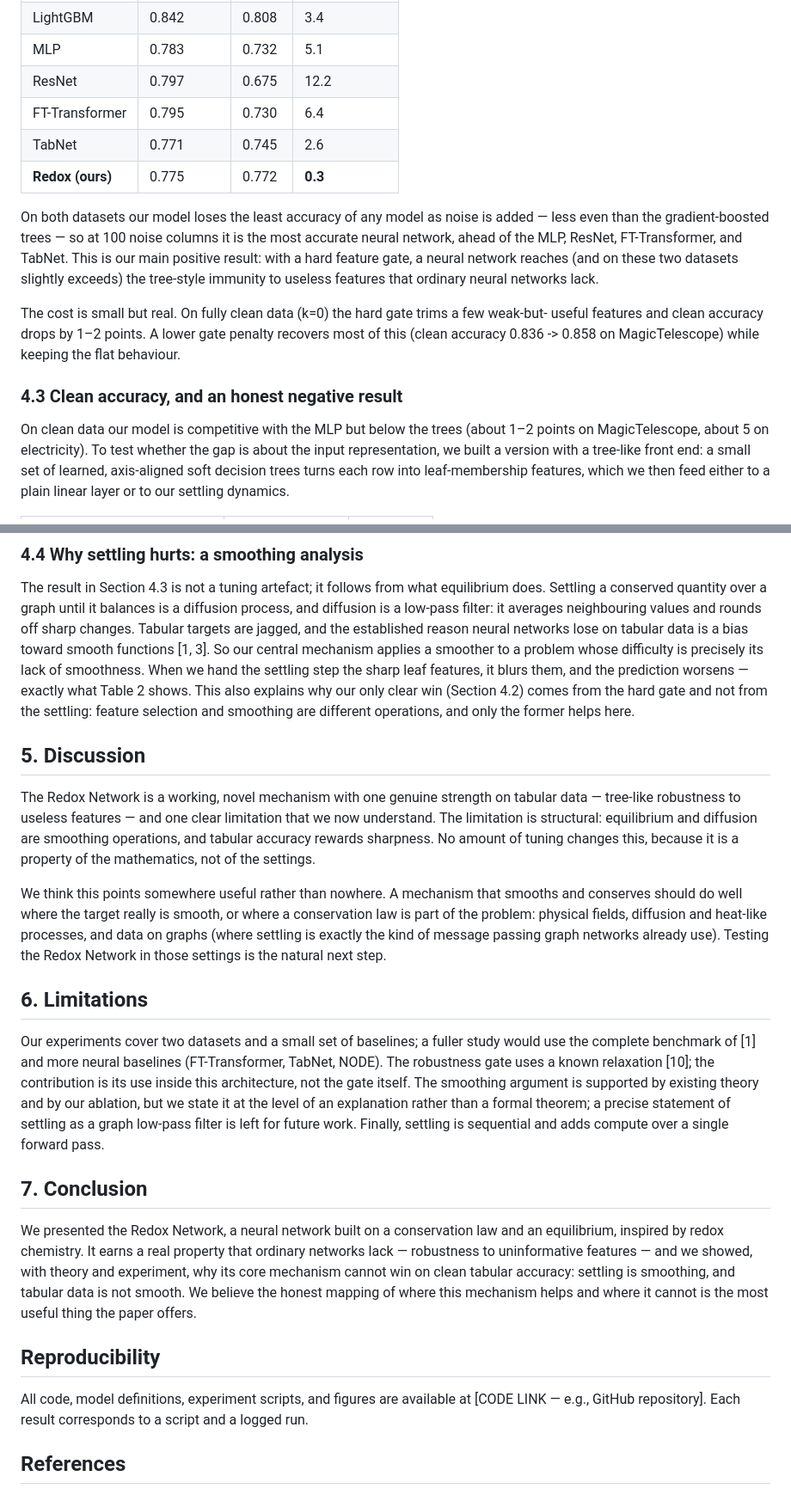
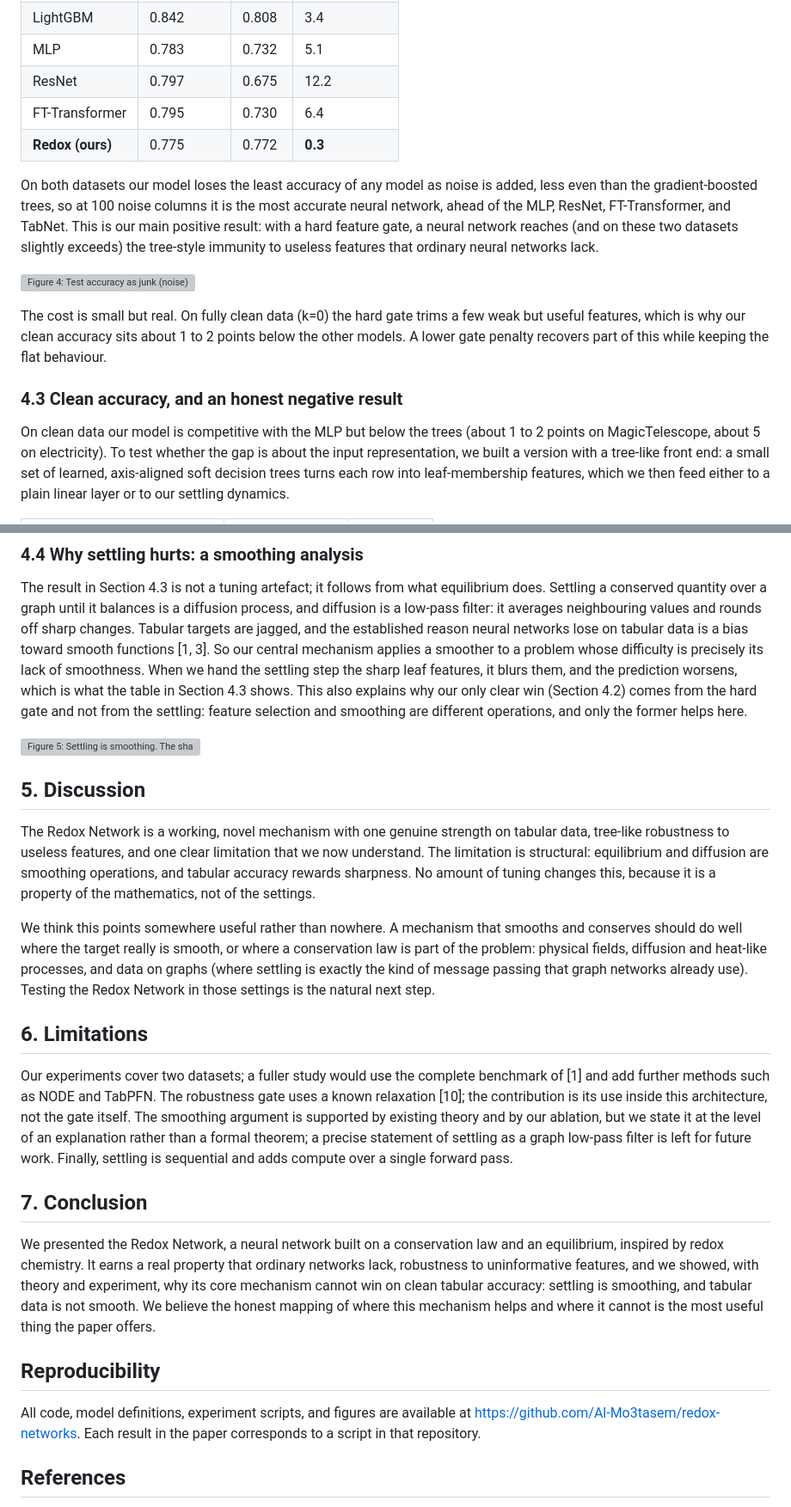
Before and after one commit to Al-Mo3tasem/redox-networks, a Markdown page: paper/redox-networks-draft.md, 2 parts joined by grey strips. Shown at 86% size. GitHub-like rendering; grey boxes are pictures that could not be loaded.

Commit message:
Polish paper for release: embed figures inline, fix repro link, remove internal notes and stale text

```diff
--- a/paper/redox-networks-draft.md
+++ b/paper/redox-networks-draft.md
@@ -212,23 +220,24 @@ Table 2: electricity.
 | MLP | 0.783 | 0.732 | 5.1 |
 | ResNet | 0.797 | 0.675 | 12.2 |
 | FT-Transformer | 0.795 | 0.730 | 6.4 |
-| TabNet | 0.771 | 0.745 | 2.6 |
 | **Redox (ours)** | 0.775 | 0.772 | **0.3** |
 
-On both datasets our model loses the least accuracy of any model as noise is added — less
-even than the gradient-boosted trees — so at 100 noise columns it is the most accurate
+On both datasets our model loses the least accuracy of any model as noise is added, less
+even than the gradient-boosted trees, so at 100 noise columns it is the most accurate
 neural network, ahead of the MLP, ResNet, FT-Transformer, and TabNet. This is our main
 positive result: with a hard feature gate, a neural network reaches (and on these two
 datasets slightly exceeds) the tree-style immunity to useless features that ordinary neural
 networks lack.
 
-The cost is small but real. On fully clean data (k=0) the hard gate trims a few weak-but-
-useful features and clean accuracy drops by 1–2 points. A lower gate penalty recovers most
-of this (clean accuracy 0.836 -> 0.858 on MagicTelescope) while keeping the flat behaviour.
+![Figure 4: Test accuracy as junk (noise) features are added, on MagicTelescope. The Redox Network (ours) stays nearly flat, while the standard neural networks fall sharply; the trees are also robust. Lower is worse.](../experiments/v0/figures/robustness_MagicTelescope.png)
+
+The cost is small but real. On fully clean data (k=0) the hard gate trims a few weak but
+useful features, which is why our clean accuracy sits about 1 to 2 points below the other
+models. A lower gate penalty recovers part of this while keeping the flat behaviour.
 
 ### 4.3 Clean accuracy, and an honest negative result
 
-On clean data our model is competitive with the MLP but below the trees (about 1–2 points
+On clean data our model is competitive with the MLP but below the trees (about 1 to 2 points
 on MagicTelescope, about 5 on electricity). To test whether the gap is about the input
 representation, we built a version with a tree-like front end: a small set of learned,
 axis-aligned soft decision trees turns each row into leaf-membership features, which we then
@@ -252,15 +261,17 @@ diffusion is a low-pass filter: it averages neighbouring values and rounds off s
 changes. Tabular targets are jagged, and the established reason neural networks lose on
 tabular data is a bias toward smooth functions [1, 3]. So our central mechanism applies a
 smoother to a problem whose difficulty is precisely its lack of smoothness. When we hand the
-settling step the sharp leaf features, it blurs them, and the prediction worsens — exactly
-what Table 2 shows. This also explains why our only clear win (Section 4.2) comes from the
-hard gate and not from the settling: feature selection and smoothing are different
-operations, and only the former helps here.
+settling step the sharp leaf features, it blurs them, and the prediction worsens, which is
+what the table in Section 4.3 shows. This also explains why our only clear win (Section 4.2)
+comes from the hard gate and not from the settling: feature selection and smoothing are
+different operations, and only the former helps here.
+
+![Figure 5: Settling is smoothing. The sharp step is what tabular targets need, and what trees fit; the rounded curve is what a diffusion / equilibrium step produces, blurring the edge.](../experiments/v0/figures/smoothing.png)
 
 ## 5. Discussion
 
-The Redox Network is a working, novel mechanism with one genuine strength on tabular data —
-tree-like robustness to useless features — and one clear limitation that we now understand.
+The Redox Network is a working, novel mechanism with one genuine strength on tabular data,
+tree-like robustness to useless features, and one clear limitation that we now understand.
 The limitation is structural: equilibrium and diffusion are smoothing operations, and
 tabular accuracy rewards sharpness. No amount of tuning changes this, because it is a
 property of the mathematics, not of the settings.
@@ -268,32 +279,33 @@ property of the mathematics, not of the settings.
 We think this points somewhere useful rather than nowhere. A mechanism that smooths and
 conserves should do well where the target really is smooth, or where a conservation law is
 part of the problem: physical fields, diffusion and heat-like processes, and data on graphs
-(where settling is exactly the kind of message passing graph networks already use). Testing
-the Redox Network in those settings is the natural next step.
+(where settling is exactly the kind of message passing that graph networks already use).
+Testing the Redox Network in those settings is the natural next step.
 
 ## 6. Limitations
 
-Our experiments cover two datasets and a small set of baselines; a fuller study would use
-the complete benchmark of [1] and more neural baselines (FT-Transformer, TabNet, NODE). The
-robustness gate uses a known relaxation [10]; the contribution is its use inside this
-architecture, not the gate itself. The smoothing argument is supported by existing theory
-and by our ablation, but we state it at the level of an explanation rather than a formal
-theorem; a precise statement of settling as a graph low-pass filter is left for future work.
-Finally, settling is sequential and adds compute over a single forward pass.
+Our experiments cover two datasets; a fuller study would use the complete benchmark of [1]
+and add further methods such as NODE and TabPFN. The robustness gate uses a known relaxation
+[10]; the contribution is its use inside this architecture, not the gate itself. The
+smoothing argument is supported by existing theory and by our ablation, but we state it at
+the level of an explanation rather than a formal theorem; a precise statement of settling as
+a graph low-pass filter is left for future work. Finally, settling is sequential and adds
+compute over a single forward pass.
 
 ## 7. Conclusion
 
 We presented the Redox Network, a neural network built on a conservation law and an
 equilibrium, inspired by redox chemistry. It earns a real property that ordinary networks
-lack — robustness to uninformative features — and we showed, with theory and experiment,
-why its core mechanism cannot win on clean tabular accuracy: settling is smoothing, and
-tabular data is not smooth. We believe the honest mapping of where this mechanism helps and
-where it cannot is the most useful thing the paper offers.
+lack, robustness to uninformative features, and we showed, with theory and experiment, why
+its core mechanism cannot win on clean tabular accuracy: settling is smoothing, and tabular
+data is not smooth. We believe the honest mapping of where this mechanism helps and where it
+cannot is the most useful thing the paper offers.
 
 ## Reproducibility
 
 All code, model definitions, experiment scripts, and figures are available at
-[CODE LINK — e.g., GitHub repository]. Each result corresponds to a script and a logged run.
+https://github.com/Al-Mo3tasem/redox-networks. Each result in the paper corresponds to a
+script in that repository.
 
 ## References
 
```
Also changed, not shown: other parts of paper/redox-networks-draft.md (+15 -14 lines).
